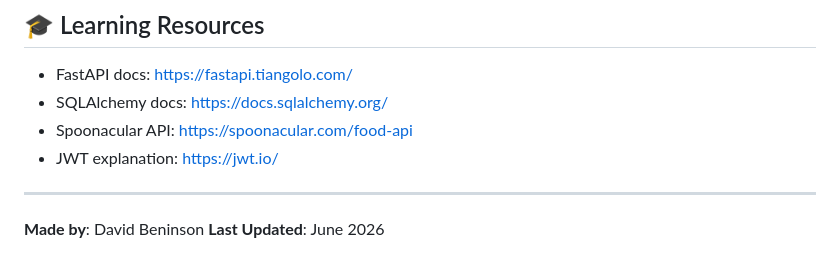
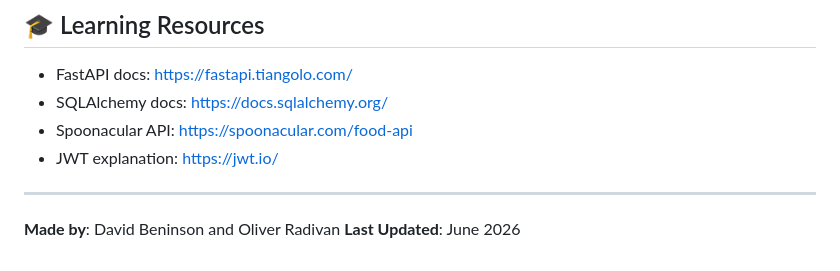
Before and after one commit to David-Beninson/recipe_project, a Markdown page: README.md, the part around the change. GitHub-like rendering.

Commit message:
Update README to include additional author information

```diff
--- a/README.md
+++ b/README.md
@@ -435,5 +435,5 @@ recipe_project/
 
 ---
 
-**Made by**: David Beninson
+**Made by**: David Beninson and Oliver Radivan
 **Last Updated**: June 2026
```
